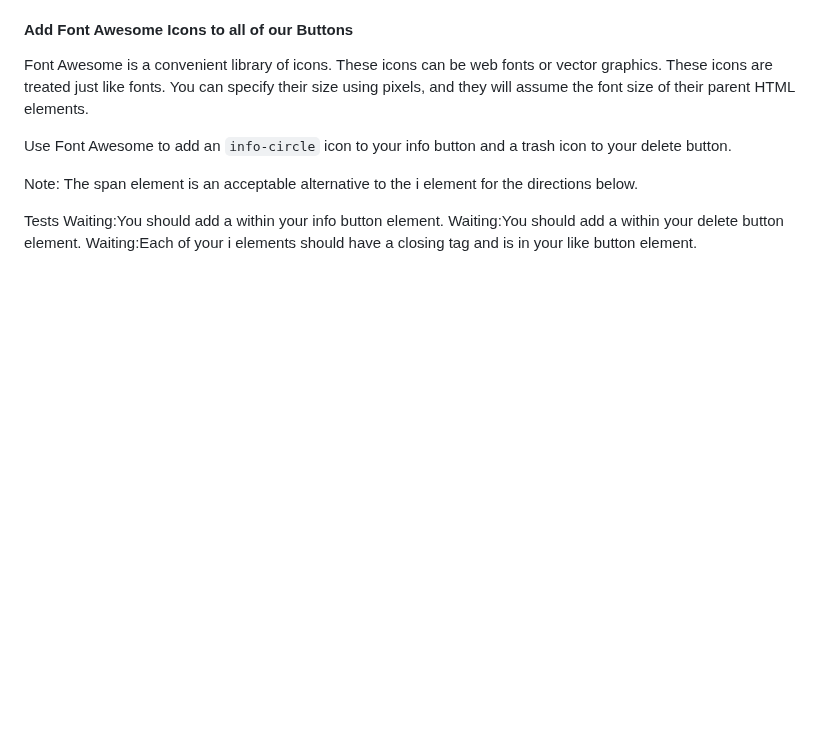
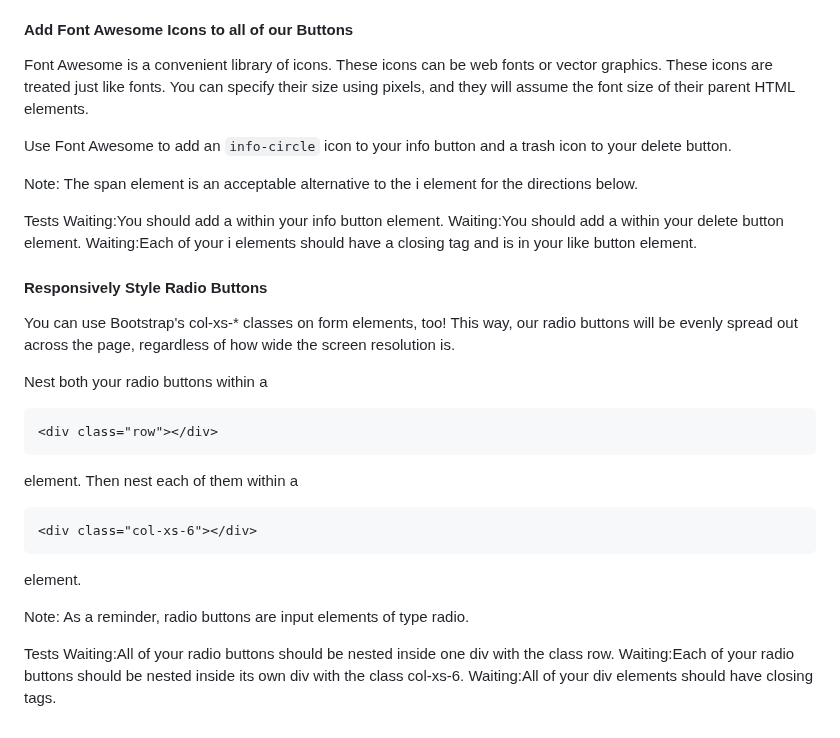
Before and after one commit to TracyChacon/Projects-freeCodeCamp.org, a Markdown page: reference.md, the part around the change. Rendered like a GitHub page; blank space fills up the shorter version.

Commit message:
Bootstrap Responsively Style Radio Buttons

````diff
--- a/reference.md
+++ b/reference.md
@@ -315,3 +315,28 @@ Tests
 Waiting:You should add a <i class="fas fa-info-circle"></i> within your info button element.
 Waiting:You should add a <i class="fas fa-trash"></i> within your delete button element.
 Waiting:Each of your i elements should have a closing tag and <i class="fas fa-thumbs-up"></i> is in your like button element.
+
+#### Responsively Style Radio Buttons
+
+You can use Bootstrap's col-xs-\* classes on form elements, too! This way, our radio buttons will be evenly spread out across the page, regardless of how wide the screen resolution is.
+
+Nest both your radio buttons within a
+
+```html
+<div class="row"></div>
+```
+
+element. Then nest each of them within a
+
+```html
+<div class="col-xs-6"></div>
+```
+
+element.
+
+Note: As a reminder, radio buttons are input elements of type radio.
+
+Tests
+Waiting:All of your radio buttons should be nested inside one div with the class row.
+Waiting:Each of your radio buttons should be nested inside its own div with the class col-xs-6.
+Waiting:All of your div elements should have closing tags.
````
